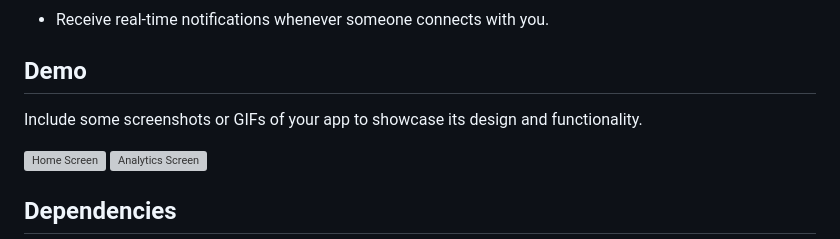
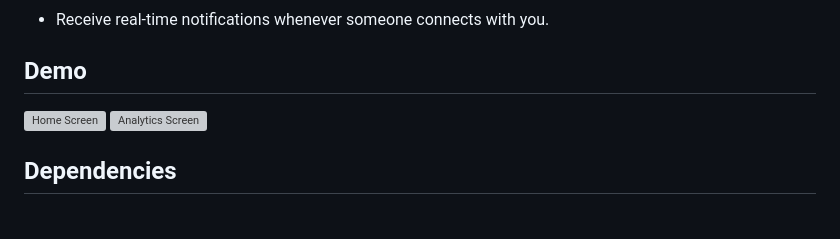
Before and after one commit to Ashutosh-777/BondU, a Markdown page: README.md, the part around the change. Drawn GitHub-style; blank space fills up the shorter version; grey boxes are pictures that could not be loaded.

```diff
--- a/README.md
+++ b/README.md
@@ -89,7 +89,6 @@ To run this project locally, follow these steps:
 
 ## Demo
 
-Include some screenshots or GIFs of your app to showcase its design and functionality.
 
 ![Home Screen](https://example.com/screenshot1.png)
 ![Analytics Screen](https://example.com/screenshot2.png)
```
